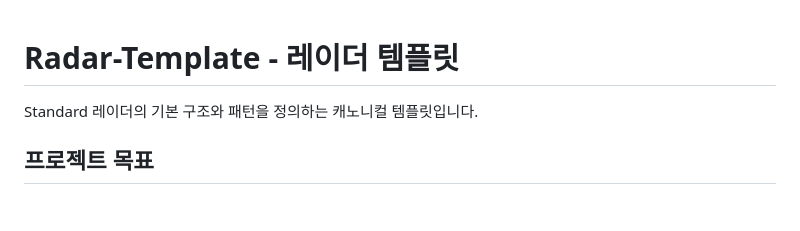
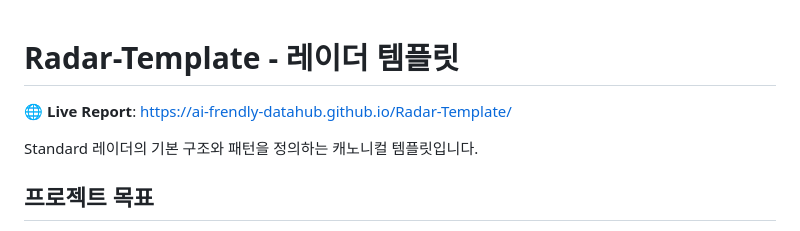
Before and after one commit to ai-frendly-datahub/Radar-Template, a Markdown page: README.md, the part around the change. Drawn GitHub-style; blank space fills up the shorter version.

Commit message:
docs: add GitHub Pages URL to README

```diff
--- a/README.md
+++ b/README.md
@@ -1,4 +1,7 @@
 # Radar-Template - 레이더 템플릿
+
+**🌐 Live Report**: https://ai-frendly-datahub.github.io/Radar-Template/
+
 
 Standard 레이더의 기본 구조와 패턴을 정의하는 캐노니컬 템플릿입니다.
 
```
